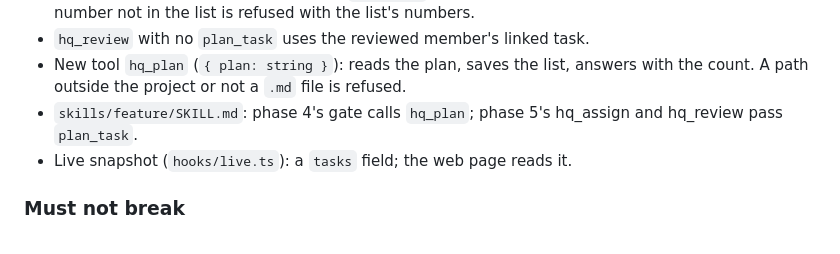
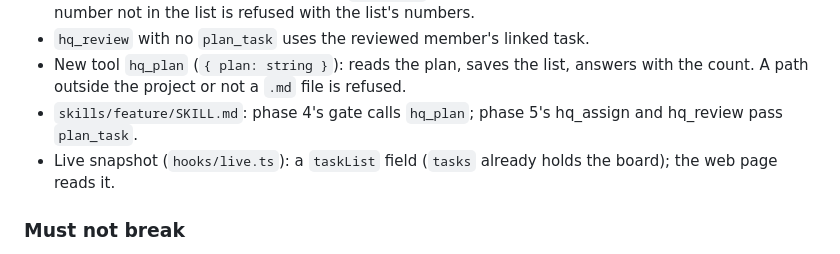
Before and after one commit to Suksan01/agent-hq, a Markdown page: docs/specs/task-sidebar.md, the part around the change. Drawn GitHub-style.

Commit message:
docs: the live snapshot field is taskList
Co-Authored-By: Claude Opus 5.5 <noreply@anthropic.com>

```diff
--- a/docs/specs/task-sidebar.md
+++ b/docs/specs/task-sidebar.md
@@ -167,7 +167,7 @@ A table under the team, in place of the single Tasks track when a plan list exis
 - New tool `hq_plan` (`{ plan: string }`): reads the plan, saves the list, answers with the count. A path outside the
   project or not a `.md` file is refused.
 - `skills/feature/SKILL.md`: phase 4's gate calls `hq_plan`; phase 5's hq_assign and hq_review pass `plan_task`.
-- Live snapshot (`hooks/live.ts`): a `tasks` field; the web page reads it.
+- Live snapshot (`hooks/live.ts`): a `taskList` field (`tasks` already holds the board); the web page reads it.
 
 ### Must not break
 
```
